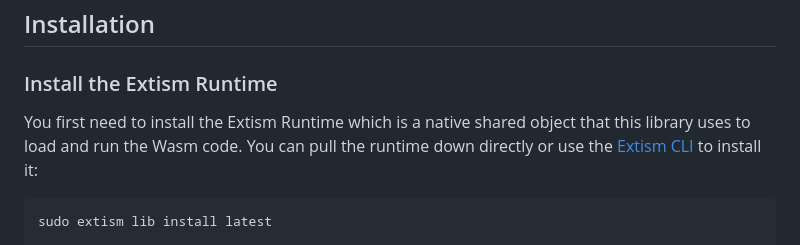
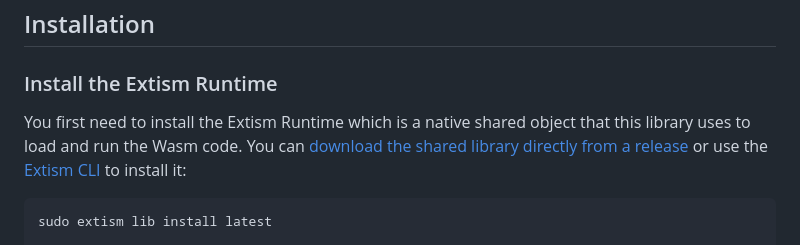
Before and after one commit to extism/ruby-sdk, a Markdown page: README.md, the part around the change. Drawn GitHub-style.

Commit message:
link to releases page

````diff
--- a/README.md
+++ b/README.md
@@ -8,7 +8,7 @@ This repo houses the ruby gem for integrating with the [Extism](https://extism.o
 
 ### Install the Extism Runtime
 
-You first need to install the Extism Runtime which is a native shared object that this library uses to load and run the Wasm code. You can pull the runtime down directly or use the [Extism CLI](https://github.com/extism/cli) to install it:
+You first need to install the Extism Runtime which is a native shared object that this library uses to load and run the Wasm code. You can [download the shared library directly from a release](https://github.com/extism/extism/releases) or use the [Extism CLI](https://github.com/extism/cli) to install it:
 
 ```bash
 sudo extism lib install latest
````
